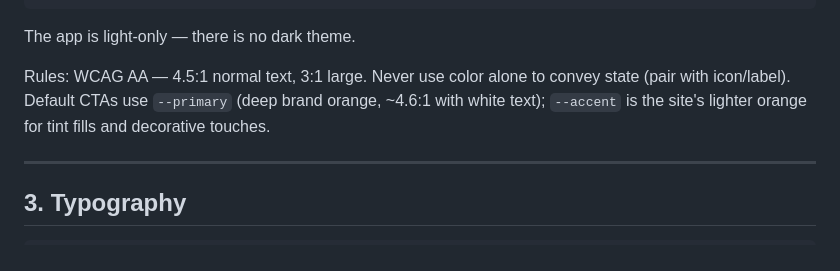
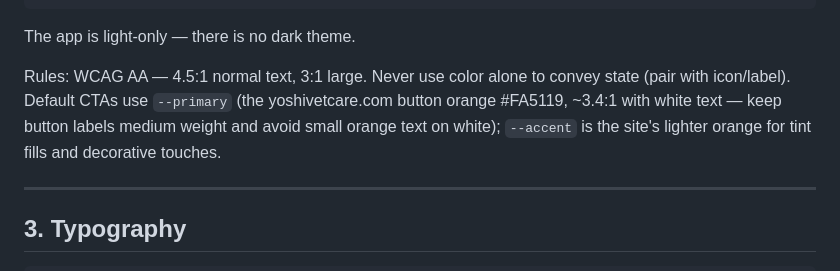
Before and after one commit to FerroDude/flutter_vet_app, a Markdown page: apps/web-react/DESIGN.md, the part around the change. Drawn GitHub-style.

Commit message:
Update DESIGN.md contrast note for the #FA5119 primary
Generated with [Devin](https://devin.ai)

Co-Authored-By: Devin <158243242+devin-ai-integration[bot]@users.noreply.github.com>

```diff
--- a/apps/web-react/DESIGN.md
+++ b/apps/web-react/DESIGN.md
@@ -137,9 +137,10 @@ symptom       #e23670 (magenta pink)
 The app is light-only — there is no dark theme.
 
 Rules: WCAG AA — 4.5:1 normal text, 3:1 large. Never use color alone to convey
-state (pair with icon/label). Default CTAs use `--primary` (deep brand orange,
-~4.6:1 with white text); `--accent` is the site's lighter orange for tint fills
-and decorative touches.
+state (pair with icon/label). Default CTAs use `--primary` (the yoshivetcare.com
+button orange #FA5119, ~3.4:1 with white text — keep button labels medium weight
+and avoid small orange text on white); `--accent` is the site's lighter orange for
+tint fills and decorative touches.
 
 ---
 
```
